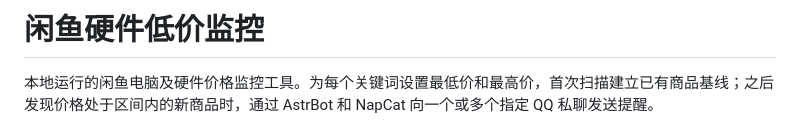
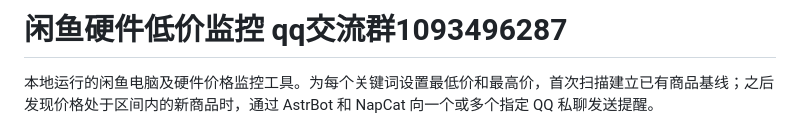
Before and after one commit to nmb1337/xianyu-hardware-monitor, a Markdown page: README.md, the part around the change. GitHub-like rendering.

```diff
--- a/README.md
+++ b/README.md
@@ -1,4 +1,4 @@
-# 闲鱼硬件低价监控
+# 闲鱼硬件低价监控 qq交流群1093496287
 
 本地运行的闲鱼电脑及硬件价格监控工具。为每个关键词设置最低价和最高价，首次扫描建立已有商品基线；之后发现价格处于区间内的新商品时，通过 AstrBot 和 NapCat 向一个或多个指定 QQ 私聊发送提醒。
 
```
